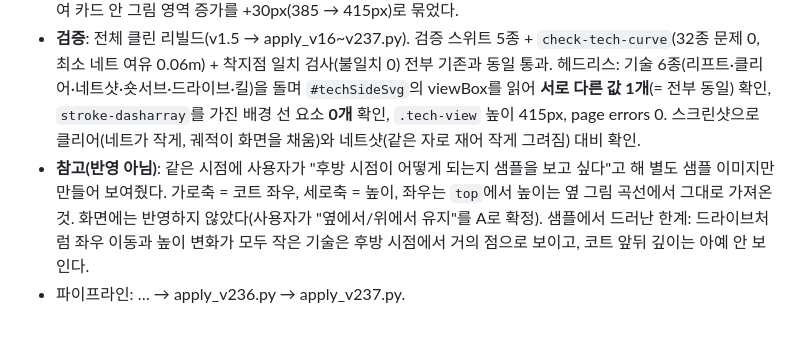
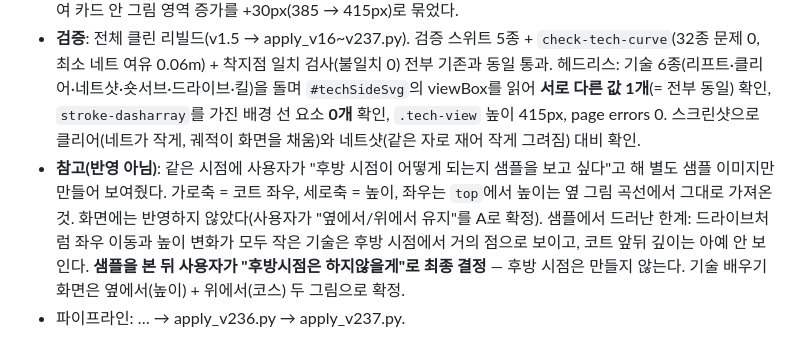
Before and after one commit to siksik-e0-0/MindControl-Badminton, a Markdown page: DESIGN.md, the part around the change. Rendered like a GitHub page.

Commit message:
docs: 후방 시점은 만들지 않기로 최종 결정
샘플 이미지를 본 뒤 사용자가 "후방시점은 하지않을게"로 결정했다. 샘플은
저장소에 들어간 적이 없어 되돌릴 코드는 없다. 기술 배우기 화면은
옆에서(높이) + 위에서(코스) 두 그림으로 확정.

Co-Authored-By: Claude Opus 5 <noreply@anthropic.com>

```diff
--- a/DESIGN.md
+++ b/DESIGN.md
@@ -660,5 +660,5 @@ SOURCES{key}         { label, url?, note }  출처는 여기 한 번만 두고
 - **대가와 그 근거**: 네트샷·킬처럼 낮고 짧은 기술은 그림이 작아진다(1.8m 폭 → 약 44px). 가로 범위가 클리어·스매시(타점 x −5, 착지 6.3) 때문에 12.8m로 잡히고 카드 폭이 322px이라, 축척 상한이 **25px/m**로 정해진다 — 이보다 크게 그릴 방법은 코트 일부를 잘라내는 것뿐이라 택하지 않았다. 대신 얻는 것이 사용자가 요청한 것이다: **네트가 항상 같은 크기로 그려져** 네트 대비 높이를 기술끼리 비교할 수 있다(클리어는 네트가 손톱만 하게, 네트샷은 네트를 겨우 넘는 것으로 한눈에 보인다).
 - **부분 보완**: 작아지는 것을 덜려고 옆 그림 높이를 150px → 190px로 키우고, 위 그림을 180px → 170px로 줄여 카드 안 그림 영역 증가를 +30px(385 → 415px)로 묶었다.
 - **검증**: 전체 클린 리빌드(v1.5 → apply_v16~v237.py). 검증 스위트 5종 + `check-tech-curve`(32종 문제 0, 최소 네트 여유 0.06m) + 착지점 일치 검사(불일치 0) 전부 기존과 동일 통과. 헤드리스: 기술 6종(리프트·클리어·네트샷·숏서브·드라이브·킬)을 돌며 `#techSideSvg`의 viewBox를 읽어 **서로 다른 값 1개**(= 전부 동일) 확인, `stroke-dasharray`를 가진 배경 선 요소 **0개** 확인, `.tech-view` 높이 415px, page errors 0. 스크린샷으로 클리어(네트가 작게, 궤적이 화면을 채움)와 네트샷(같은 자로 재어 작게 그려짐) 대비 확인.
-- **참고(반영 아님)**: 같은 시점에 사용자가 "후방 시점이 어떻게 되는지 샘플을 보고 싶다"고 해 별도 샘플 이미지만 만들어 보여줬다. 가로축 = 코트 좌우, 세로축 = 높이, 좌우는 `top`에서 높이는 옆 그림 곡선에서 그대로 가져온 것. 화면에는 반영하지 않았다(사용자가 "옆에서/위에서 유지"를 A로 확정). 샘플에서 드러난 한계: 드라이브처럼 좌우 이동과 높이 변화가 모두 작은 기술은 후방 시점에서 거의 점으로 보이고, 코트 앞뒤 깊이는 아예 안 보인다.
+- **참고(반영 아님)**: 같은 시점에 사용자가 "후방 시점이 어떻게 되는지 샘플을 보고 싶다"고 해 별도 샘플 이미지만 만들어 보여줬다. 가로축 = 코트 좌우, 세로축 = 높이, 좌우는 `top`에서 높이는 옆 그림 곡선에서 그대로 가져온 것. 화면에는 반영하지 않았다(사용자가 "옆에서/위에서 유지"를 A로 확정). 샘플에서 드러난 한계: 드라이브처럼 좌우 이동과 높이 변화가 모두 작은 기술은 후방 시점에서 거의 점으로 보이고, 코트 앞뒤 깊이는 아예 안 보인다. **샘플을 본 뒤 사용자가 "후방시점은 하지않을게"로 최종 결정** — 후방 시점은 만들지 않는다. 기술 배우기 화면은 옆에서(높이) + 위에서(코스) 두 그림으로 확정.
 - 파이프라인: … → apply_v236.py → apply_v237.py.
```
